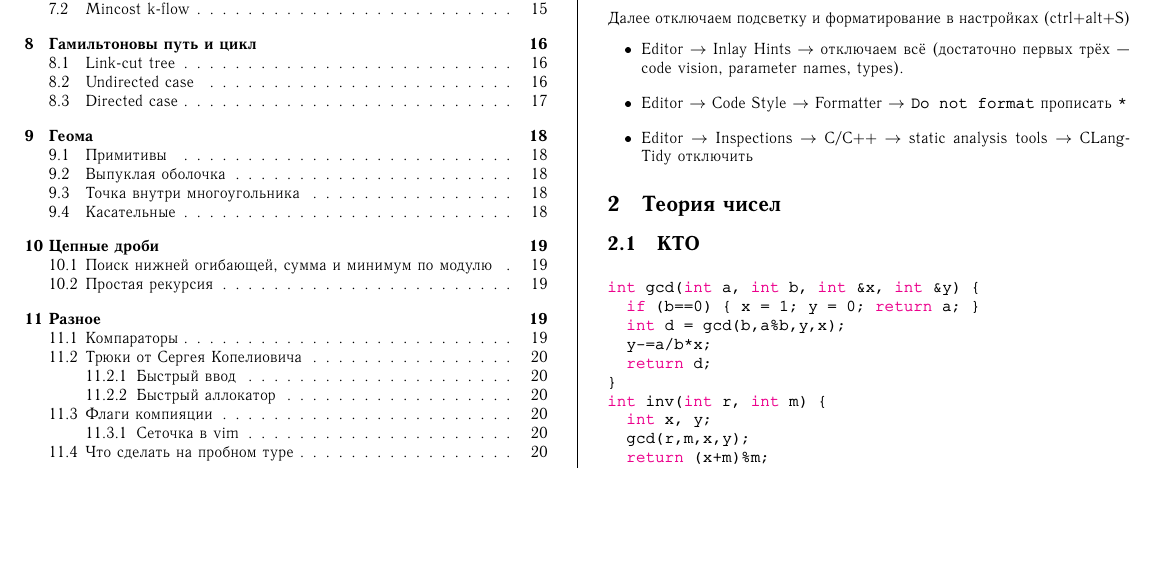
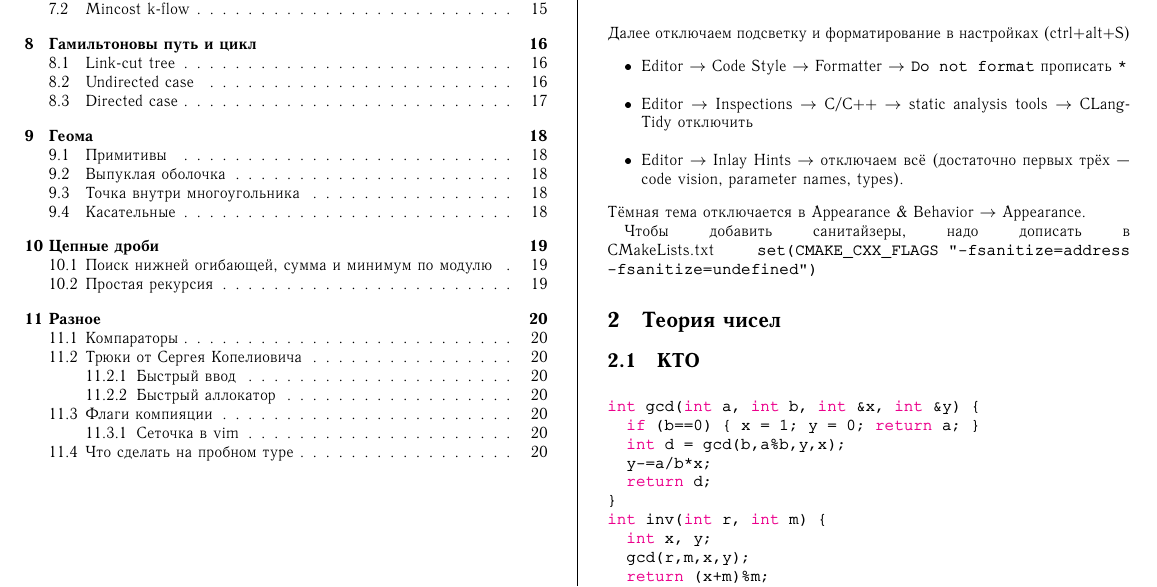
Before and after one commit to turmax2005/algos, a LaTeX document (main.tex, which reads clion-setup.tex): part of page 1 of 20, cut so that both start at the same text, the shorter picture padded with empty space. The pictures show the PDF file out/main.pdf that the author committed with the source.

Commit message:
some typos

```diff
--- a/clion-setup.tex
+++ b/clion-setup.tex
@@ -12,8 +12,10 @@ $ for c in {A..Z}; do cp main.cpp $c.cpp && echo "add_executable($c $c.cpp)" >>
 \end{enumerate}
 Далее отключаем подсветку и форматирование в настройках (ctrl+alt+S)
 \begin{itemize}
-    \item Editor $\to$ Inlay Hints $\to$ отключаем всё (достаточно первых трёх --- code vision, parameter names, types).
     \item Editor $\to$ Code Style $\to$ Formatter $\to$ \texttt{Do not format} прописать \texttt{*}
     \item Editor $\to$ Inspections $\to$ C/C++ $\to$ static analysis tools $\to$ CLang-Tidy отключить
+    \item Editor $\to$ Inlay Hints $\to$ отключаем всё (достаточно первых трёх --- code vision, parameter names, types).
 \end{itemize}
-Чтобы добавить санитайзеры, надо дописать в CMakeLists.txt \texttt{set(CMAKE\_CXX\_FLAGS "-fsanitize=address -fsanitize=undefined")}
+Тёмная тема отключается в Appearance \& Behavior $\to$ Appearance.
+
+Чтобы добавить санитайзеры, надо дописать в CMakeLists.txt \texttt{set(CMAKE\_CXX\_FLAGS \texttt{\char`\"}-fsanitize=address -fsanitize=undefined\texttt{\char`\"})}
```
Also changed, not shown: out/main.pdf.
